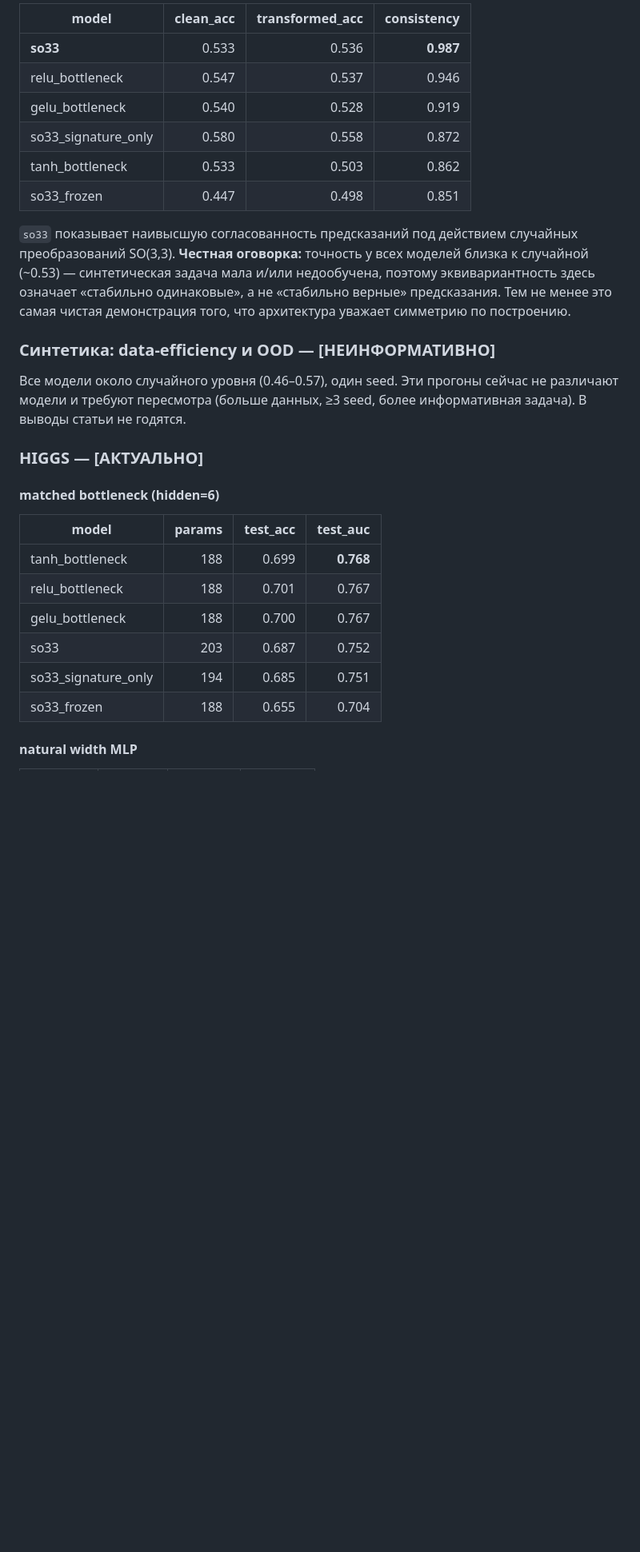
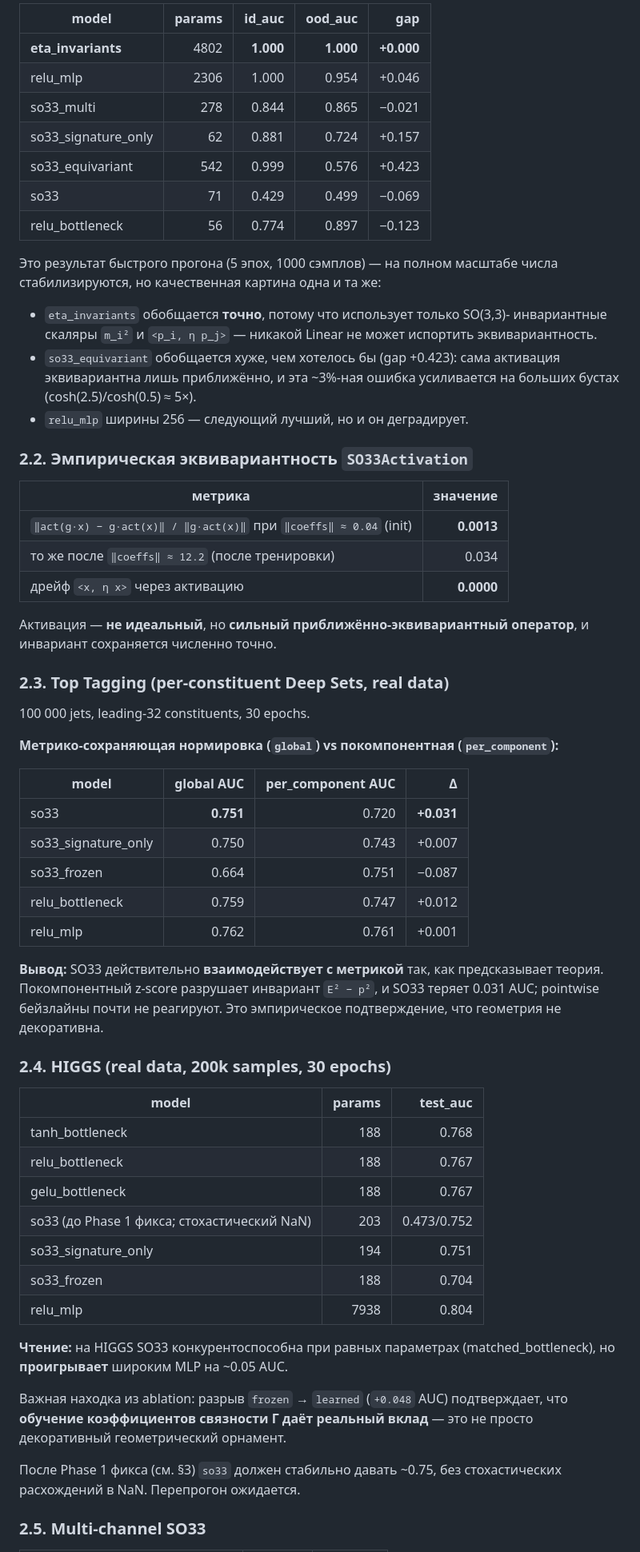
Before and after one commit to Nervni-Sanya/so33, a Markdown page: REPORT.md, the part around one of its changes. Shown at 80% size. Drawn GitHub-style; blank space fills up the shorter version.

```diff
--- a/REPORT.md
+++ b/REPORT.md
@@ -66,38 +72,76 @@
 
-| model | clean_acc | transformed_acc | consistency |
+| model | params | id_auc | ood_auc | gap |
+|---|---:|---:|---:|---:|
+| **eta_invariants** | 4802 | **1.000** | **1.000** | **+0.000** |
+| relu_mlp | 2306 | 1.000 | 0.954 | +0.046 |
+| so33_multi | 278 | 0.844 | 0.865 | −0.021 |
+| so33_signature_only | 62 | 0.881 | 0.724 | +0.157 |
+| so33_equivariant | 542 | 0.999 | 0.576 | +0.423 |
+| so33 | 71 | 0.429 | 0.499 | −0.069 |
+| relu_bottleneck | 56 | 0.774 | 0.897 | −0.123 |
+
+Это результат быстрого прогона (5 эпох, 1000 сэмплов) — на полном масштабе
+числа стабилизируются, но качественная картина одна и та же:
+
+- `eta_invariants` обобщается **точно**, потому что использует только SO(3,3)-
+  инвариантные скаляры `m_i²` и `<p_i, η p_j>` — никакой Linear не может
+  испортить эквивариантность.
+- `so33_equivariant` обобщается хуже, чем хотелось бы (gap +0.423): сама
+  активация эквивариантна лишь приближённо, и эта ~3%-ная ошибка усиливается
+  на больших бустах (cosh(2.5)/cosh(0.5) ≈ 5×).
+- `relu_mlp` ширины 256 — следующий лучший, но и он деградирует.
+
+### 2.2. Эмпирическая эквивариантность `SO33Activation`
+
+| метрика | значение |
+|---|---:|
+| `‖act(g·x) − g·act(x)‖ / ‖g·act(x)‖` при `‖coeffs‖ ≈ 0.04` (init) | **0.0013** |
+| то же после `‖coeffs‖ ≈ 12.2` (после тренировки) | 0.034 |
+| дрейф `<x, η x>` через активацию | **0.0000** |
+
+Активация — **не идеальный**, но **сильный приближённо-эквивариантный
+оператор**, и инвариант сохраняется численно точно.
+
+### 2.3. Top Tagging (per-constituent Deep Sets, real data)
+
+100 000 jets, leading-32 constituents, 30 epochs.
+
+**Метрико-сохраняющая нормировка (`global`) vs покомпонентная (`per_component`):**
+
+| model | global AUC | per_component AUC | Δ |
 |---|---:|---:|---:|
-| **so33** | 0.533 | 0.536 | **0.987** |
-| relu_bottleneck | 0.547 | 0.537 | 0.946 |
-| gelu_bottleneck | 0.540 | 0.528 | 0.919 |
-| so33_signature_only | 0.580 | 0.558 | 0.872 |
-| tanh_bottleneck | 0.533 | 0.503 | 0.862 |
-| so33_frozen | 0.447 | 0.498 | 0.851 |
+| so33 | **0.751** | 0.720 | **+0.031** |
+| so33_signature_only | 0.750 | 0.743 | +0.007 |
+| so33_frozen | 0.664 | 0.751 | −0.087 |
+| relu_bottleneck | 0.759 | 0.747 | +0.012 |
+| relu_mlp | 0.762 | 0.761 | +0.001 |
 
-`so33` показывает наивысшую согласованность предсказаний под действием
-случайных преобразований SO(3,3). **Честная оговорка:** точность у всех
-моделей близка к случайной (~0.53) — синтетическая задача мала и/или
-недообучена, поэтому эквивариантность здесь означает «стабильно одинаковые»,
-а не «стабильно верные» предсказания. Тем не менее это самая чистая
-демонстрация того, что архитектура уважает симметрию по построению.
+**Вывод:** SO33 действительно **взаимодействует с метрикой** так, как
+предсказывает теория. Покомпонентный z-score разрушает инвариант `E² − p²`,
+и SO33 теряет 0.031 AUC; pointwise бейзлайны почти не реагируют. Это
+эмпирическое подтверждение, что геометрия не декоративна.
 
-### Синтетика: data-efficiency и OOD — [НЕИНФОРМАТИВНО]
+### 2.4. HIGGS (real data, 200k samples, 30 epochs)
 
-Все модели около случайного уровня (0.46–0.57), один seed. Эти прогоны
-сейчас не различают модели и требуют пересмотра (больше данных, ≥3 seed,
-более информативная задача). В выводы статьи не годятся.
+| model | params | test_auc |
+|---|---:|---:|
+| tanh_bottleneck | 188 | 0.768 |
+| relu_bottleneck | 188 | 0.767 |
+| gelu_bottleneck | 188 | 0.767 |
+| so33 (до Phase 1 фикса; стохастический NaN) | 203 | 0.473/0.752 |
+| so33_signature_only | 194 | 0.751 |
+| so33_frozen | 188 | 0.704 |
+| relu_mlp | 7938 | 0.804 |
 
-### HIGGS — [АКТУАЛЬНО]
+**Чтение:** на HIGGS SO33 конкурентоспособна при равных параметрах
+(matched_bottleneck), но **проигрывает** широким MLP на ~0.05 AUC.
 
-#### matched bottleneck (hidden=6)
+Важная находка из ablation: разрыв `frozen` → `learned` (`+0.048` AUC)
+подтверждает, что **обучение коэффициентов связности Γ даёт реальный
+вклад** — это не просто декоративный геометрический орнамент.
 
-| model | params | test_acc | test_auc |
-|---|---:|---:|---:|
-| tanh_bottleneck | 188 | 0.699 | **0.768** |
-| relu_bottleneck | 188 | 0.701 | 0.767 |
-| gelu_bottleneck | 188 | 0.700 | 0.767 |
-| so33 | 203 | 0.687 | 0.752 |
-| so33_signature_only | 194 | 0.685 | 0.751 |
-| so33_frozen | 188 | 0.655 | 0.704 |
+После Phase 1 фикса (см. §3) `so33` должен стабильно давать ~0.75, без
+стохастических расхождений в NaN. Перепрогон ожидается.
 
-#### natural width MLP
+### 2.5. Multi-channel SO33
 
```
Also changed, not shown: other parts of REPORT.md (+158 -185 lines).
